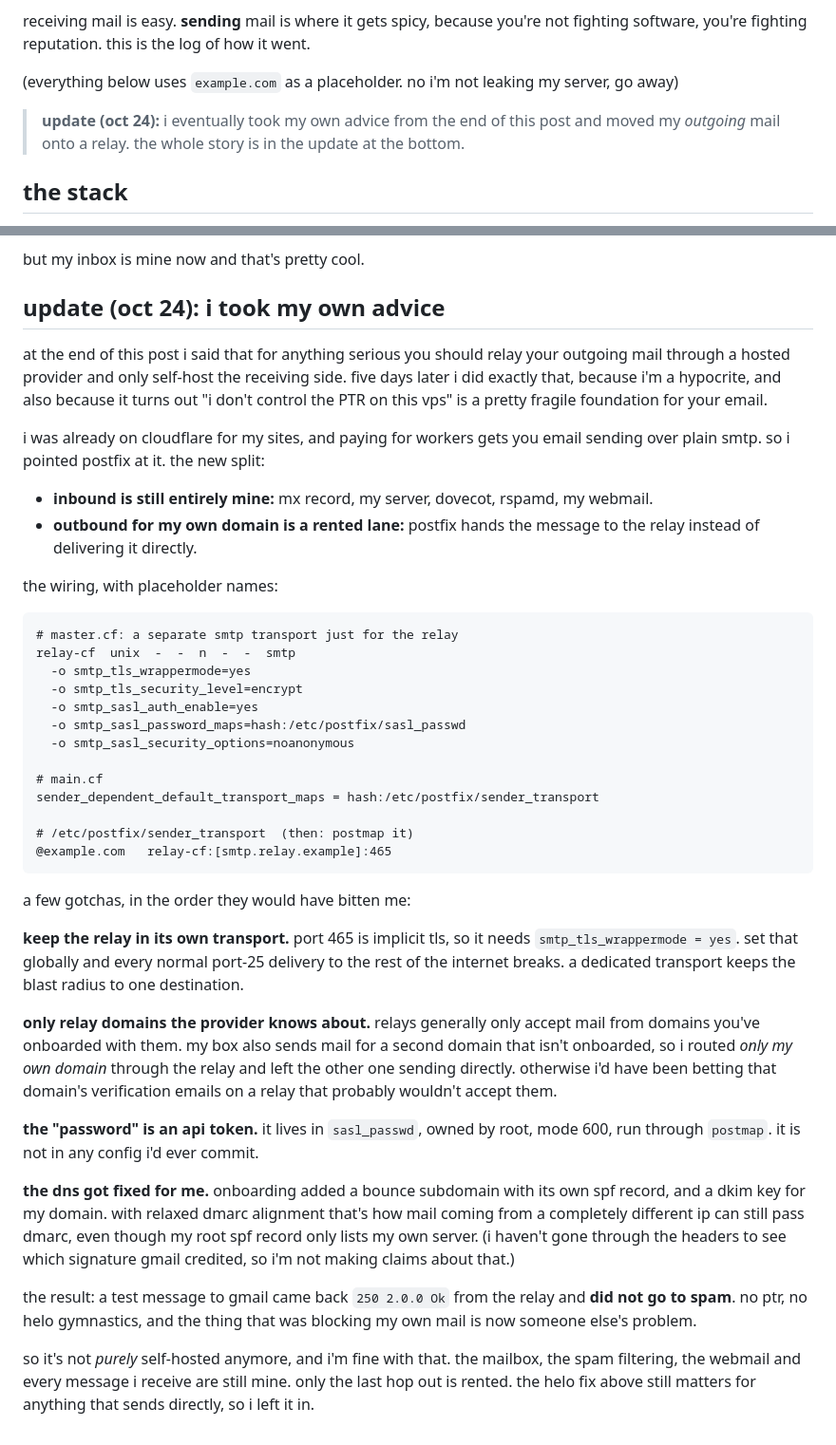
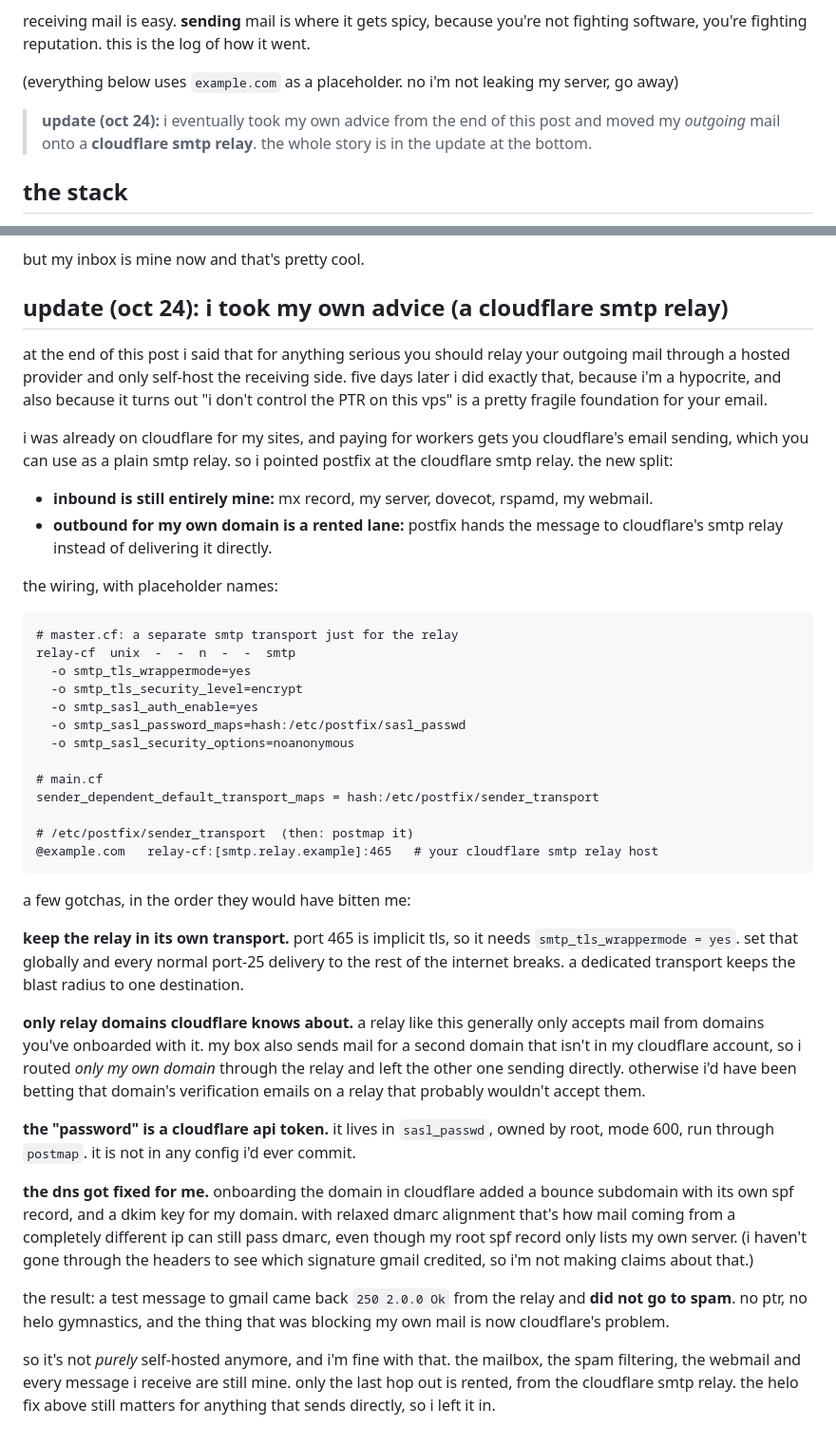
Before and after one commit to TogiFerretFerret/Profile-Website, a Markdown page: posts/self-hosting-email.md, 2 parts joined by grey strips. Shown at 95% size. Rendered like a GitHub page.

Commit message:
Email post update: name the cloudflare smtp relay
Co-Authored-By: Claude Sonnet 5.5 <noreply@anthropic.com>

````diff
--- a/posts/self-hosting-email.md
+++ b/posts/self-hosting-email.md
@@ -18,7 +18,7 @@ receiving mail is easy. **sending** mail is where it gets spicy, because you're
 
 (everything below uses `example.com` as a placeholder. no i'm not leaking my server, go away)
 
-> **update (oct 24):** i eventually took my own advice from the end of this post and moved my *outgoing* mail onto a relay. the whole story is in the update at the bottom.
+> **update (oct 24):** i eventually took my own advice from the end of this post and moved my *outgoing* mail onto a **cloudflare smtp relay**. the whole story is in the update at the bottom.
 
 ## the stack
 
@@ -116,14 +116,14 @@ for one mailbox at tiny volume: yes, it's a great weekend project and i learned
 
 but my inbox is mine now and that's pretty cool.
 
-## update (oct 24): i took my own advice
+## update (oct 24): i took my own advice (a cloudflare smtp relay)
 
 at the end of this post i said that for anything serious you should relay your outgoing mail through a hosted provider and only self-host the receiving side. five days later i did exactly that, because i'm a hypocrite, and also because it turns out "i don't control the PTR on this vps" is a pretty fragile foundation for your email.
 
-i was already on cloudflare for my sites, and paying for workers gets you email sending over plain smtp. so i pointed postfix at it. the new split:
+i was already on cloudflare for my sites, and paying for workers gets you cloudflare's email sending, which you can use as a plain smtp relay. so i pointed postfix at the cloudflare smtp relay. the new split:
 
 - **inbound is still entirely mine:** mx record, my server, dovecot, rspamd, my webmail.
-- **outbound for my own domain is a rented lane:** postfix hands the message to the relay instead of delivering it directly.
+- **outbound for my own domain is a rented lane:** postfix hands the message to cloudflare's smtp relay instead of delivering it directly.
 
 the wiring, with placeholder names:
 
@@ -140,19 +140,19 @@ relay-cf  unix  -  -  n  -  -  smtp
 sender_dependent_default_transport_maps = hash:/etc/postfix/sender_transport
 
 # /etc/postfix/sender_transport  (then: postmap it)
-@example.com   relay-cf:[smtp.relay.example]:465
+@example.com   relay-cf:[smtp.relay.example]:465   # your cloudflare smtp relay host
 ```
 
 a few gotchas, in the order they would have bitten me:
 
 **keep the relay in its own transport.** port 465 is implicit tls, so it needs `smtp_tls_wrappermode = yes`. set that globally and every normal port-25 delivery to the rest of the internet breaks. a dedicated transport keeps the blast radius to one destination.
 
-**only relay domains the provider knows about.** relays generally only accept mail from domains you've onboarded with them. my box also sends mail for a second domain that isn't onboarded, so i routed *only my own domain* through the relay and left the other one sending directly. otherwise i'd have been betting that domain's verification emails on a relay that probably wouldn't accept them.
+**only relay domains cloudflare knows about.** a relay like this generally only accepts mail from domains you've onboarded with it. my box also sends mail for a second domain that isn't in my cloudflare account, so i routed *only my own domain* through the relay and left the other one sending directly. otherwise i'd have been betting that domain's verification emails on a relay that probably wouldn't accept them.
 
-**the "password" is an api token.** it lives in `sasl_passwd`, owned by root, mode 600, run through `postmap`. it is not in any config i'd ever commit.
+**the "password" is a cloudflare api token.** it lives in `sasl_passwd`, owned by root, mode 600, run through `postmap`. it is not in any config i'd ever commit.
 
-**the dns got fixed for me.** onboarding added a bounce subdomain with its own spf record, and a dkim key for my domain. with relaxed dmarc alignment that's how mail coming from a completely different ip can still pass dmarc, even though my root spf record only lists my own server. (i haven't gone through the headers to see which signature gmail credited, so i'm not making claims about that.)
+**the dns got fixed for me.** onboarding the domain in cloudflare added a bounce subdomain with its own spf record, and a dkim key for my domain. with relaxed dmarc alignment that's how mail coming from a completely different ip can still pass dmarc, even though my root spf record only lists my own server. (i haven't gone through the headers to see which signature gmail credited, so i'm not making claims about that.)
 
-the result: a test message to gmail came back `250 2.0.0 Ok` from the relay and **did not go to spam**. no ptr, no helo gymnastics, and the thing that was blocking my own mail is now someone else's problem.
+the result: a test message to gmail came back `250 2.0.0 Ok` from the relay and **did not go to spam**. no ptr, no helo gymnastics, and the thing that was blocking my own mail is now cloudflare's problem.
 
-so it's not *purely* self-hosted anymore, and i'm fine with that. the mailbox, the spam filtering, the webmail and every message i receive are still mine. only the last hop out is rented. the helo fix above still matters for anything that sends directly, so i left it in.
+so it's not *purely* self-hosted anymore, and i'm fine with that. the mailbox, the spam filtering, the webmail and every message i receive are still mine. only the last hop out is rented, from the cloudflare smtp relay. the helo fix above still matters for anything that sends directly, so i left it in.
````
